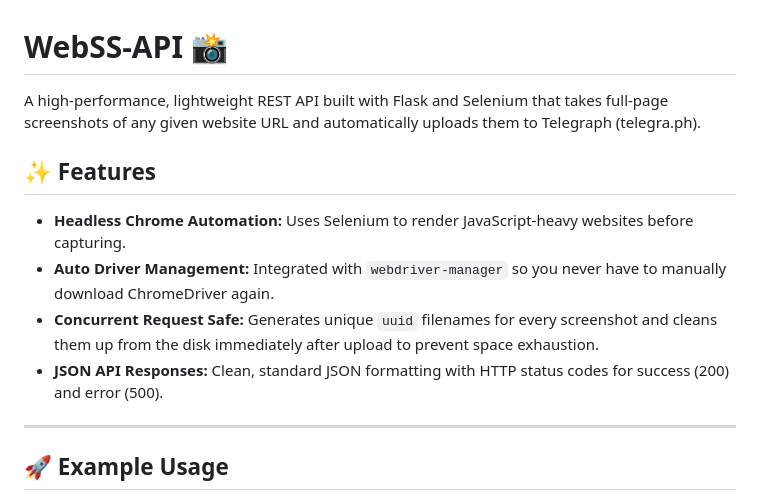
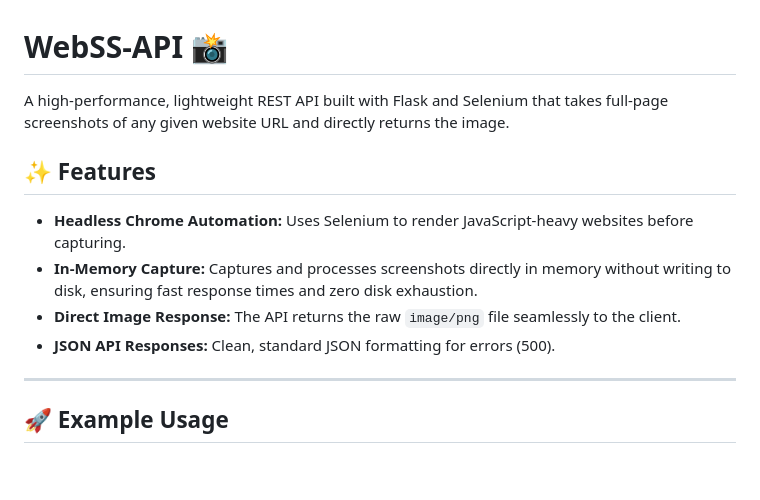
Before and after one commit to ImJanindu/webss-api, a Markdown page: README.md, the part around one of its changes. GitHub-like rendering; blank space fills up the shorter version.

```diff
--- a/README.md
+++ b/README.md
@@ -1,12 +1,12 @@
 # WebSS-API 📸
 
-A high-performance, lightweight REST API built with Flask and Selenium that takes full-page screenshots of any given website URL and automatically uploads them to Telegraph (telegra.ph).
+A high-performance, lightweight REST API built with Flask and Selenium that takes full-page screenshots of any given website URL and directly returns the image.
 
 ## ✨ Features
 - **Headless Chrome Automation:** Uses Selenium to render JavaScript-heavy websites before capturing.
-- **Auto Driver Management:** Integrated with `webdriver-manager` so you never have to manually download ChromeDriver again.
-- **Concurrent Request Safe:** Generates unique `uuid` filenames for every screenshot and cleans them up from the disk immediately after upload to prevent space exhaustion.
-- **JSON API Responses:** Clean, standard JSON formatting with HTTP status codes for success (200) and error (500).
+- **In-Memory Capture:** Captures and processes screenshots directly in memory without writing to disk, ensuring fast response times and zero disk exhaustion.
+- **Direct Image Response:** The API returns the raw `image/png` file seamlessly to the client.
+- **JSON API Responses:** Clean, standard JSON formatting for errors (500).
 
 ---
 
```
Also changed, not shown: other parts of README.md (+11 -57 lines).
